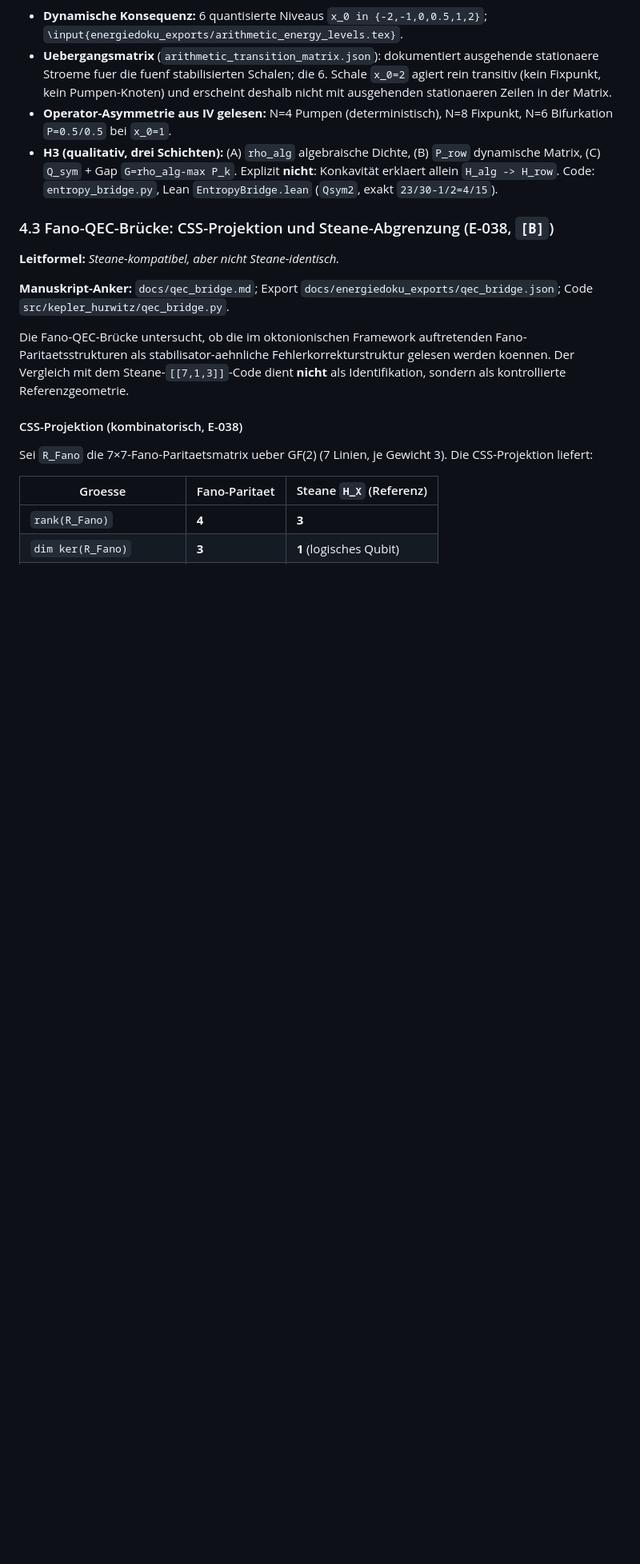
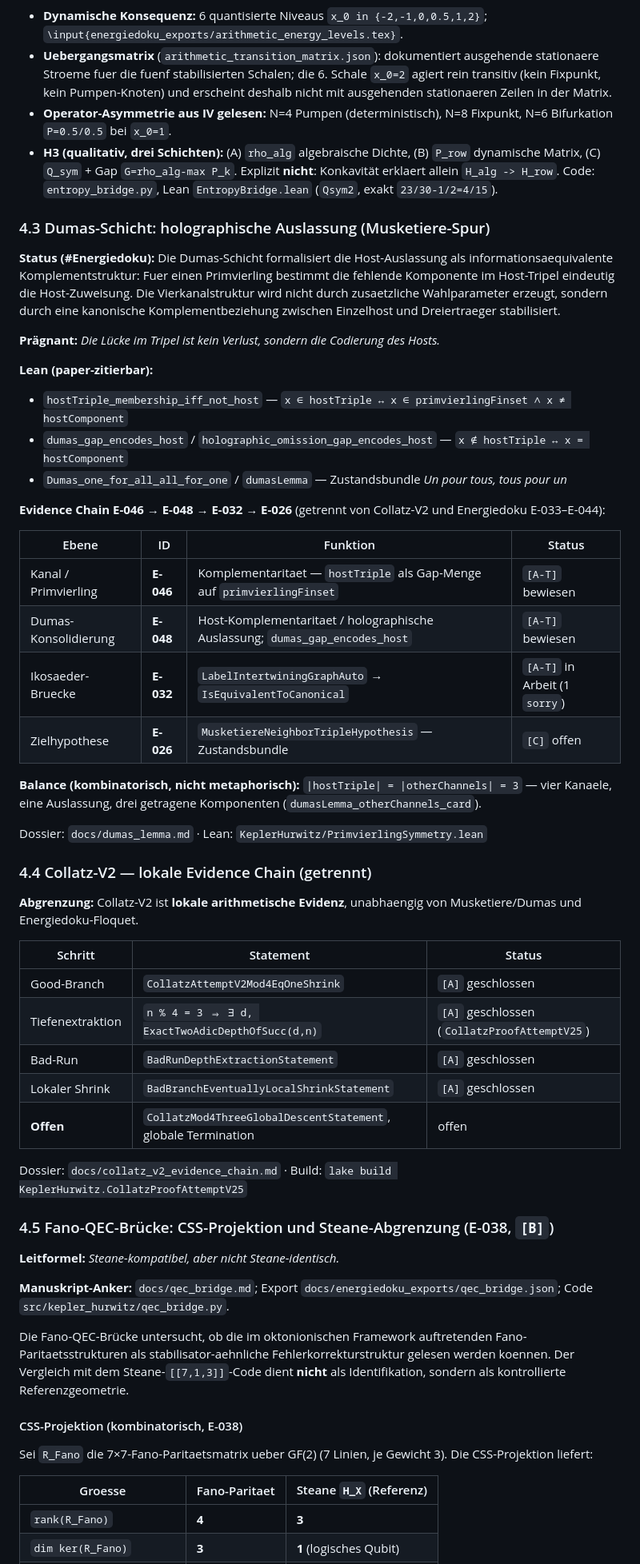
Before and after one commit to AkademieOlympia/Kepler-Hurrwitz, a Markdown page: docs/paper-outline.md, the part around one of its changes. Shown at 80% size. Drawn GitHub-style; blank space fills up the shorter version.

```diff
--- a/docs/paper-outline.md
+++ b/docs/paper-outline.md
@@ -103,7 +103,45 @@ Architekturprinzip: Erst die algebraischen Kommutationszoepfe (Ursache), dann di
 - **Operator-Asymmetrie aus IV gelesen:** N=4 Pumpen (deterministisch), N=8 Fixpunkt, N=6 Bifurkation `P=0.5/0.5` bei `x_0=1`.
 - **H3 (qualitativ, drei Schichten):** (A) `rho_alg` algebraische Dichte, (B) `P_row` dynamische Matrix, (C) `Q_sym` + Gap `G=rho_alg-max P_k`. Explizit **nicht**: Konkavität erklaert allein `H_alg -> H_row`. Code: `entropy_bridge.py`, Lean `EntropyBridge.lean` (`Qsym2`, exakt `23/30-1/2=4/15`).
 
-### 4.3 Fano-QEC-Brücke: CSS-Projektion und Steane-Abgrenzung (E-038, `[B]`)
+### 4.3 Dumas-Schicht: holographische Auslassung (Musketiere-Spur)
+
+**Status (#Energiedoku):** Die Dumas-Schicht formalisiert die Host-Auslassung als informationsaequivalente Komplementstruktur: Fuer einen Primvierling bestimmt die fehlende Komponente im Host-Tripel eindeutig die Host-Zuweisung. Die Vierkanalstruktur wird nicht durch zusaetzliche Wahlparameter erzeugt, sondern durch eine kanonische Komplementbeziehung zwischen Einzelhost und Dreiertraeger stabilisiert.
+
+**Prägnant:** *Die Lücke im Tripel ist kein Verlust, sondern die Codierung des Hosts.*
+
+**Lean (paper-zitierbar):**
+- `hostTriple_membership_iff_not_host` — `x ∈ hostTriple ↔ x ∈ primvierlingFinset ∧ x ≠ hostComponent`
+- `dumas_gap_encodes_host` / `holographic_omission_gap_encodes_host` — `x ∉ hostTriple ↔ x = hostComponent`
+- `Dumas_one_for_all_all_for_one` / `dumasLemma` — Zustandsbundle *Un pour tous, tous pour un*
+
+**Evidence Chain E-046 → E-048 → E-032 → E-026** (getrennt von Collatz-V2 und Energiedoku E-033–E-044):
+
+| Ebene | ID | Funktion | Status |
+|---|---|---|---|
+| Kanal / Primvierling | **E-046** | Komplementaritaet — `hostTriple` als Gap-Menge auf `primvierlingFinset` | `[A-T]` bewiesen |
+| Dumas-Konsolidierung | **E-048** | Host-Komplementaritaet / holographische Auslassung; `dumas_gap_encodes_host` | `[A-T]` bewiesen |
+| Ikosaeder-Bruecke | **E-032** | `LabelIntertwiningGraphAuto` → `IsEquivalentToCanonical` | `[A-T]` in Arbeit (1 `sorry`) |
+| Zielhypothese | **E-026** | `MusketiereNeighborTripleHypothesis` — Zustandsbundle | `[C]` offen |
+
+**Balance (kombinatorisch, nicht metaphorisch):** `|hostTriple| = |otherChannels| = 3` — vier Kanaele, eine Auslassung, drei getragene Komponenten (`dumasLemma_otherChannels_card`).
+
+Dossier: `docs/dumas_lemma.md` · Lean: `KeplerHurwitz/PrimvierlingSymmetry.lean`
+
+### 4.4 Collatz-V2 — lokale Evidence Chain (getrennt)
+
+**Abgrenzung:** Collatz-V2 ist **lokale arithmetische Evidenz**, unabhaengig von Musketiere/Dumas und Energiedoku-Floquet.
+
+| Schritt | Statement | Status |
+|---|---|---|
+| Good-Branch | `CollatzAttemptV2Mod4EqOneShrink` | `[A]` geschlossen |
+| Tiefenextraktion | `n % 4 = 3 ⇒ ∃ d, ExactTwoAdicDepthOfSucc(d,n)` | `[A]` geschlossen (`CollatzProofAttemptV25`) |
+| Bad-Run | `BadRunDepthExtractionStatement` | `[A]` geschlossen |
+| Lokaler Shrink | `BadBranchEventuallyLocalShrinkStatement` | `[A]` geschlossen |
+| **Offen** | `CollatzMod4ThreeGlobalDescentStatement`, globale Termination | offen |
+
+Dossier: `docs/collatz_v2_evidence_chain.md` · Build: `lake build KeplerHurwitz.CollatzProofAttemptV25`
+
+### 4.5 Fano-QEC-Brücke: CSS-Projektion und Steane-Abgrenzung (E-038, `[B]`)
 
 **Leitformel:** *Steane-kompatibel, aber nicht Steane-identisch.*
 
```
Also changed, not shown: other parts of docs/paper-outline.md (+6 -6 lines), docs/energiedoku_exports/README.md (+22 -0 lines).
